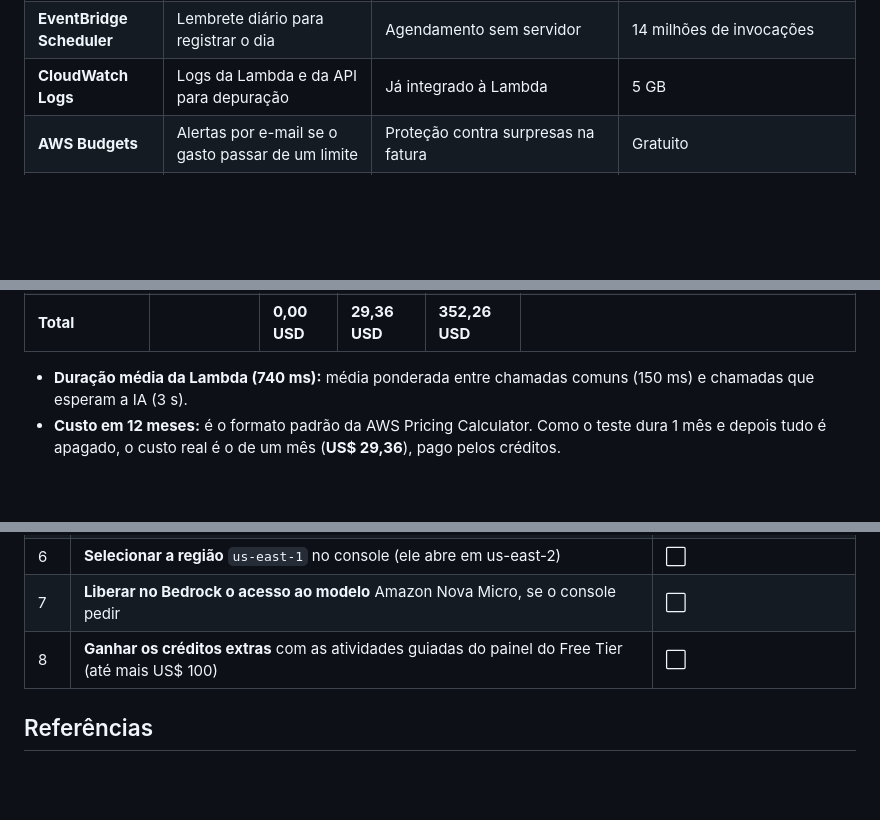
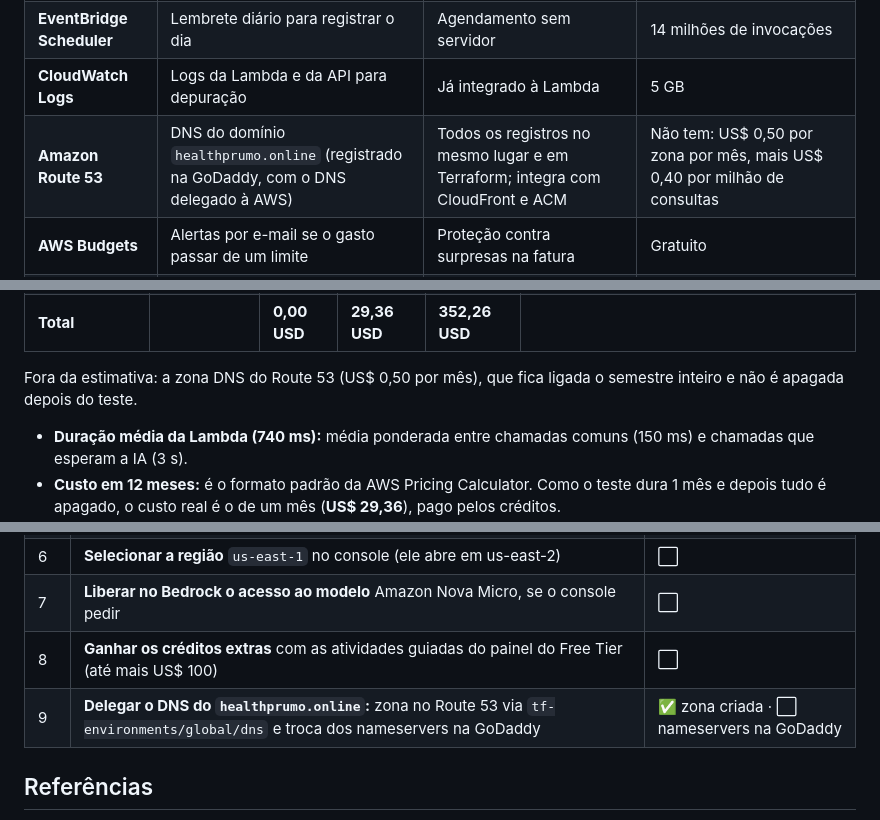
Before and after one commit to Health-Prumo/prumo, a Markdown page: docs/06-infraestrutura-aws.md, 3 parts joined by grey strips. GitHub-like rendering; blank space fills up the shorter version.

```diff
--- a/docs/06-infraestrutura-aws.md
+++ b/docs/06-infraestrutura-aws.md
@@ -60,6 +60,7 @@ O API Gateway, o Cognito, o S3 e o CloudFront são serviços gerenciados que fic
 | **Amazon Bedrock** | Gera o card "Seu dia" e as respostas do Coach | IA gerenciada, sem chave de API para guardar (acesso por permissão da Lambda) | **Não tem.** É o principal custo. |
 | **EventBridge Scheduler** | Lembrete diário para registrar o dia | Agendamento sem servidor | 14 milhões de invocações |
 | **CloudWatch Logs** | Logs da Lambda e da API para depuração | Já integrado à Lambda | 5 GB |
+| **Amazon Route 53** | DNS do domínio `healthprumo.online` (registrado na GoDaddy, com o DNS delegado à AWS) | Todos os registros no mesmo lugar e em Terraform; integra com CloudFront e ACM | Não tem: US$ 0,50 por zona por mês, mais US$ 0,40 por milhão de consultas |
 | **AWS Budgets** | Alertas por e-mail se o gasto passar de um limite | Proteção contra surpresas na fatura | Gratuito |
 | **IAM** | Permissões mínimas para cada função | Obrigatório e gratuito | Gratuito |
 | **Amazon VPC** | Rede privada da Lambda, com subnets em duas zonas | Isola o backend da internet | A VPC e o gateway endpoint são gratuitos; os interface endpoints, não |
@@ -110,6 +111,8 @@ Cenário: **3 pessoas testando o app por 1 mês**, com uso intenso, e depois a i
 | Amazon Bedrock | US East (N. Virginia) | 0,00 USD | 0,14 USD | 1,73 USD | Amazon Nova Micro sob demanda; 2,66 milhões de tokens de entrada e 0,36 milhão de saída/mês |
 | Amazon VPC | US East (N. Virginia) | 0,00 USD | 29,20 USD | 350,40 USD | 4 interface endpoints (Bedrock Runtime e CloudWatch Logs em 2 zonas), 730 horas/mês; 0,01 GB processados; 1 gateway endpoint do DynamoDB (gratuito) |
 | **Total** | | **0,00 USD** | **29,36 USD** | **352,26 USD** | |
+
+Fora da estimativa: a zona DNS do Route 53 (US$ 0,50 por mês), que fica ligada o semestre inteiro e não é apagada depois do teste.
 
 - **Duração média da Lambda (740 ms):** média ponderada entre chamadas comuns (150 ms) e chamadas que esperam a IA (3 s).
 - **Custo em 12 meses:** é o formato padrão da AWS Pricing Calculator. Como o teste dura 1 mês e depois tudo é apagado, o custo real é o de um mês (**US$ 29,36**), pago pelos créditos.
@@ -232,6 +236,7 @@ O semestre termina em 08/12. Criando a conta agora, o plano Free cobre todo o pr
 | 6 | **Selecionar a região** `us-east-1` no console (ele abre em us-east-2) | ⬜ |
 | 7 | **Liberar no Bedrock o acesso ao modelo** Amazon Nova Micro, se o console pedir | ⬜ |
 | 8 | **Ganhar os créditos extras** com as atividades guiadas do painel do Free Tier (até mais US$ 100) | ⬜ |
+| 9 | **Delegar o DNS do `healthprumo.online`:** zona no Route 53 via `tf-environments/global/dns` e troca dos nameservers na GoDaddy | ✅ zona criada · ⬜ nameservers na GoDaddy |
 
 ## Referências
 
```
Also changed, not shown: other parts of docs/06-infraestrutura-aws.md (+5 -4 lines), AGENTS.md (+6 -3 lines), assets/arquitetura/arquitetura-aws.png, 1 other file.
